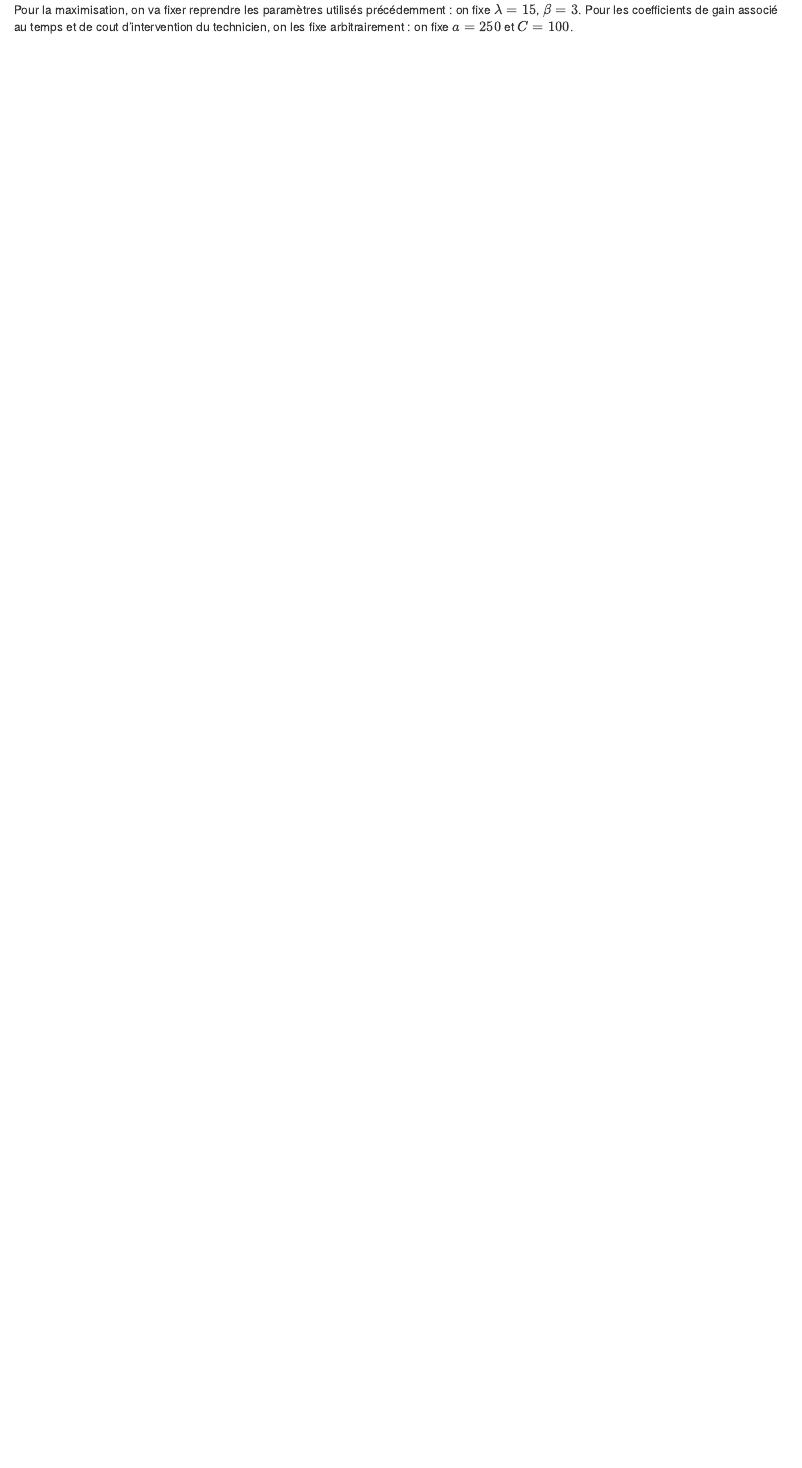
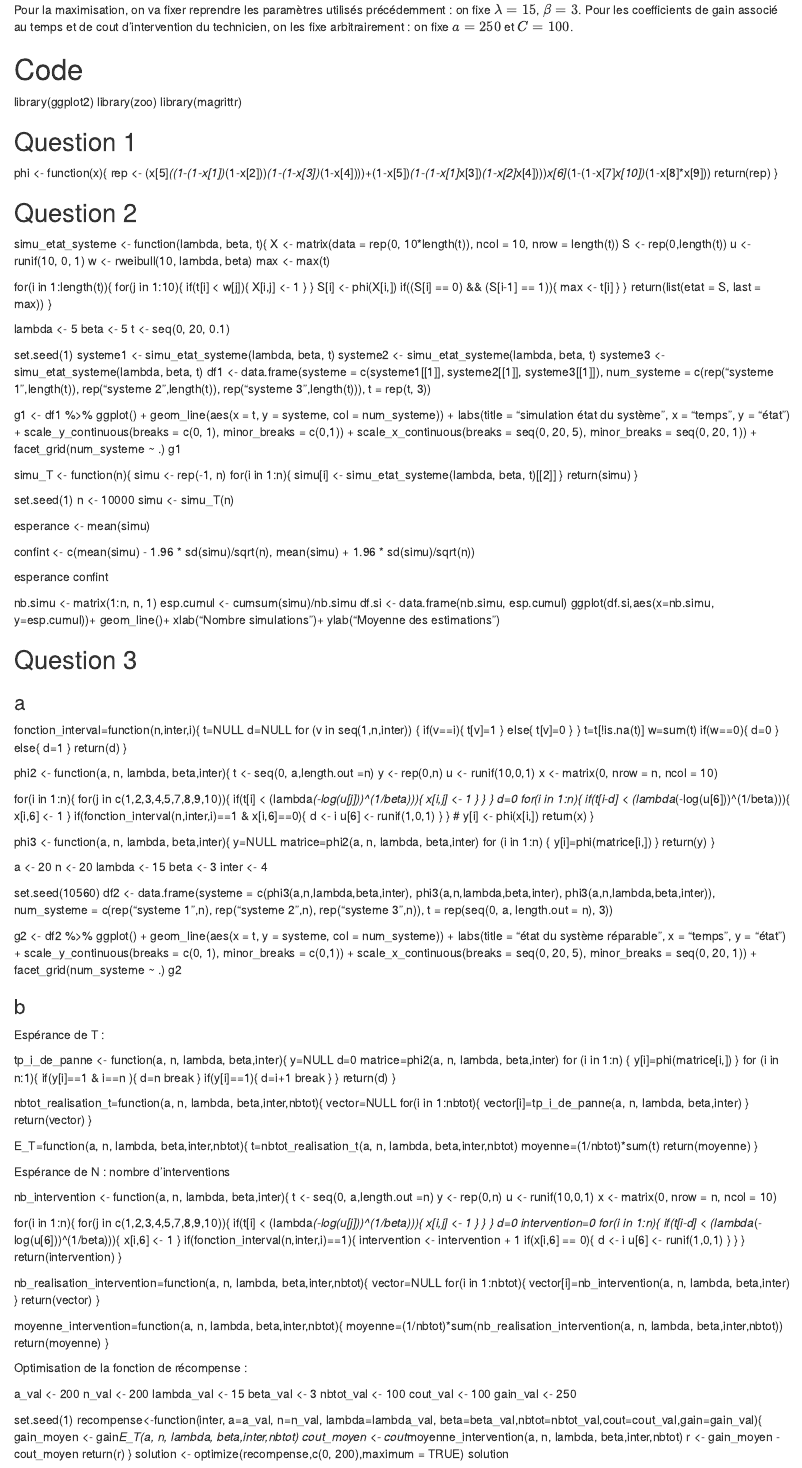
Before and after one commit to Scrubz00/fiab.projet, an R Markdown document (rapport.Rmd): the page in a window 1100 px wide, from 1100 px down. Rendered offline with R 4.5, knitr and Pandoc, with nearby package versions; the code chunks are not run, so their results and figures are left out.

Commit message:
ajout de l'annexe

````diff
--- a/rapport.Rmd
+++ b/rapport.Rmd
@@ -328,6 +328,281 @@ recompense<-function(inter, a=a_val, n=n_val, lambda=lambda_val, beta=beta_val,n
   r <- gain_moyen - cout_moyen
   return(r)
 }
-solution=optimize(recompense,c(0, 200),maximum = TRUE)
+solution <- optimize(recompense,c(0, 200),maximum = TRUE)
 solution
 ```
+
+# Code
+
+
+library(ggplot2)
+library(zoo)
+library(magrittr)
+
+## Question 1
+
+phi <- function(x){
+  rep <- (x[5]*((1-(1-x[1])*(1-x[2]))*(1-(1-x[3])*(1-x[4])))+(1-x[5])*(1-(1-x[1]*x[3])*(1-x[2]*x[4])))*x[6]*(1-(1-x[7]*x[10])*(1-x[8]*x[9]))
+  return(rep)
+}
+
+## Question 2
+
+simu_etat_systeme <- function(lambda, beta, t){
+  X <- matrix(data = rep(0, 10*length(t)), ncol = 10, nrow = length(t))
+  S <- rep(0,length(t))
+  u <- runif(10, 0, 1)
+  w <- rweibull(10, lambda, beta)
+  max <- max(t)
+
+  for(i in 1:length(t)){
+    for(j in 1:10){
+      if(t[i] < w[j]){
+        X[i,j] <- 1
+      }
+    }
+    S[i] <- phi(X[i,])
+    if((S[i] == 0) && (S[i-1] == 1)){
+      max <- t[i]
+    }
+  }
+  return(list(etat = S, last = max))
+}
+
+lambda <- 5
+beta <- 5
+t <- seq(0, 20, 0.1)
+
+set.seed(1)
+systeme1 <- simu_etat_systeme(lambda, beta, t)
+systeme2 <- simu_etat_systeme(lambda, beta, t)
+systeme3 <- simu_etat_systeme(lambda, beta, t)
+df1 <- data.frame(systeme = c(systeme1[[1]], systeme2[[1]], systeme3[[1]]),
+                  num_systeme = c(rep("systeme 1",length(t)), rep("systeme 2",length(t)), rep("systeme 3",length(t))),
+                  t = rep(t, 3))
+
+g1 <- df1 %>%
+  ggplot() +
+  geom_line(aes(x = t, y = systeme, col = num_systeme)) +
+  labs(title = "simulation état du système",
+       x = "temps",
+       y = "état") +
+  scale_y_continuous(breaks = c(0, 1), minor_breaks = c(0,1)) +
+  scale_x_continuous(breaks = seq(0, 20, 5), minor_breaks = seq(0, 20, 1)) +
+  facet_grid(num_systeme ~ .)
+g1
+
+simu_T <- function(n){
+  simu <- rep(-1, n)
+  for(i in 1:n){
+    simu[i] <- simu_etat_systeme(lambda, beta, t)[[2]]
+  }
+  return(simu)
+}
+
+set.seed(1)
+n <- 10000
+simu <- simu_T(n)
+
+esperance <- mean(simu)
+
+confint <- c(mean(simu) - 1.96 * sd(simu)/sqrt(n), mean(simu) + 1.96 * sd(simu)/sqrt(n))
+
+esperance
+confint
+
+nb.simu <- matrix(1:n, n, 1)
+esp.cumul <- cumsum(simu)/nb.simu
+df.si <- data.frame(nb.simu, esp.cumul)
+ggplot(df.si,aes(x=nb.simu, y=esp.cumul))+
+ geom_line()+
+ xlab("Nombre simulations")+
+ ylab("Moyenne des estimations")
+
+
+## Question 3
+
+### a
+
+ fonction_interval=function(n,inter,i){
+  t=NULL
+  d=NULL
+  for (v in seq(1,n,inter)) {
+    if(v==i){
+      t[v]=1
+    }
+    else{
+      t[v]=0
+    }
+  }
+  t=t[!is.na(t)]
+  w=sum(t)
+  if(w==0){
+    d=0
+  }
+  else{
+    d=1
+  }
+  return(d)
+}
+
+phi2 <- function(a, n, lambda, beta,inter){
+  t <- seq(0, a,length.out =n)
+  y <- rep(0,n)
+  u <- runif(10,0,1)
+  x <- matrix(0, nrow = n, ncol = 10)
+
+  for(i in 1:n){
+    for(j in c(1,2,3,4,5,7,8,9,10)){
+      if(t[i] < (lambda*(-log(u[j]))^(1/beta))){
+        x[i,j] <- 1
+      }
+    }
+  }
+  d=0
+  for(i in 1:n){
+    if(t[i-d] < (lambda*(-log(u[6]))^(1/beta))){
+      x[i,6] <- 1
+    }
+    if(fonction_interval(n,inter,i)==1 & x[i,6]==0){
+      d <- i
+      u[6] <- runif(1,0,1)
+    }
+  }
+  # y[i] <- phi(x[i,])
+  return(x)
+}
+
+phi3 <- function(a, n, lambda, beta,inter){
+  y=NULL
+  matrice=phi2(a, n, lambda, beta,inter)
+  for (i in 1:n) {
+    y[i]=phi(matrice[i,])
+  }
+  return(y)
+}
+
+a <- 20
+n <- 20
+lambda <- 15
+beta <- 3
+inter <- 4
+
+set.seed(10560)
+df2 <- data.frame(systeme = c(phi3(a,n,lambda,beta,inter), phi3(a,n,lambda,beta,inter), phi3(a,n,lambda,beta,inter)),
+                  num_systeme = c(rep("systeme 1",n), rep("systeme 2",n), rep("systeme 3",n)),
+                  t = rep(seq(0, a, length.out = n), 3))
+
+g2 <- df2 %>%
+  ggplot() +
+  geom_line(aes(x = t, y = systeme, col = num_systeme)) +
+  labs(title = "état du système réparable",
+       x = "temps",
+       y = "état") +
+  scale_y_continuous(breaks = c(0, 1), minor_breaks = c(0,1)) +
+  scale_x_continuous(breaks = seq(0, 20, 5), minor_breaks = seq(0, 20, 1)) +
+  facet_grid(num_systeme ~ .)
+g2
+
+###  b
+
+Espérance de T :
+
+tp_i_de_panne <- function(a, n, lambda, beta,inter){
+  y=NULL
+  d=0
+  matrice=phi2(a, n, lambda, beta,inter)
+  for (i in 1:n) {
+    y[i]=phi(matrice[i,])
+  }
+  for (i in n:1){
+    if(y[i]==1 & i==n ){
+      d=n
+      break
+    }
+    if(y[i]==1){
+      d=i+1
+      break
+    }
+  }
+  return(d)
+}
+
+nbtot_realisation_t=function(a, n, lambda, beta,inter,nbtot){
+  vector=NULL
+  for(i in 1:nbtot){
+    vector[i]=tp_i_de_panne(a, n, lambda, beta,inter)
+  }
+  return(vector)
+}
+
+E_T=function(a, n, lambda, beta,inter,nbtot){
+  t=nbtot_realisation_t(a, n, lambda, beta,inter,nbtot)
+  moyenne=(1/nbtot)*sum(t)
+  return(moyenne)
+}
+
+Espérance de N : nombre d'interventions
+
+nb_intervention <- function(a, n, lambda, beta,inter){
+  t <- seq(0, a,length.out =n)
+  y <- rep(0,n)
+  u <- runif(10,0,1)
+  x <- matrix(0, nrow = n, ncol = 10)
+
+  for(i in 1:n){
+    for(j in c(1,2,3,4,5,7,8,9,10)){
+      if(t[i] < (lambda*(-log(u[j]))^(1/beta))){
+        x[i,j] <- 1
+      }
+    }
+  }
+  d=0
+  intervention=0
+  for(i in 1:n){
+    if(t[i-d] < (lambda*(-log(u[6]))^(1/beta))){
+      x[i,6] <- 1
+    }
+    if(fonction_interval(n,inter,i)==1){
+      intervention <- intervention + 1
+      if(x[i,6] == 0){
+        d <- i
+        u[6] <- runif(1,0,1)
+      }
+    }
+  }
+  return(intervention)
+}
+
+nb_realisation_intervention=function(a, n, lambda, beta,inter,nbtot){
+  vector=NULL
+  for(i in 1:nbtot){
+    vector[i]=nb_intervention(a, n, lambda, beta,inter)
+  }
+  return(vector)
+}
+
+moyenne_intervention=function(a, n, lambda, beta,inter,nbtot){
+  moyenne=(1/nbtot)*sum(nb_realisation_intervention(a, n, lambda, beta,inter,nbtot))
+  return(moyenne)
+}
+
+Optimisation de la fonction de récompense :
+
+a_val <- 200
+n_val <- 200
+lambda_val <- 15
+beta_val <- 3
+nbtot_val <- 100
+cout_val <- 100
+gain_val <- 250
+
+set.seed(1)
+recompense<-function(inter, a=a_val, n=n_val, lambda=lambda_val, beta=beta_val,nbtot=nbtot_val,cout=cout_val,gain=gain_val){
+  gain_moyen <- gain*E_T(a, n, lambda, beta,inter,nbtot)
+  cout_moyen <- cout*moyenne_intervention(a, n, lambda, beta,inter,nbtot)
+  r <- gain_moyen - cout_moyen
+  return(r)
+}
+solution <- optimize(recompense,c(0, 200),maximum = TRUE)
+solution
````
